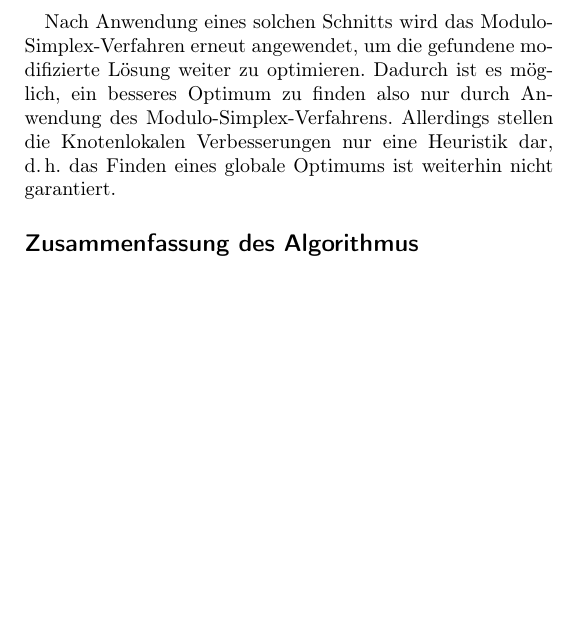
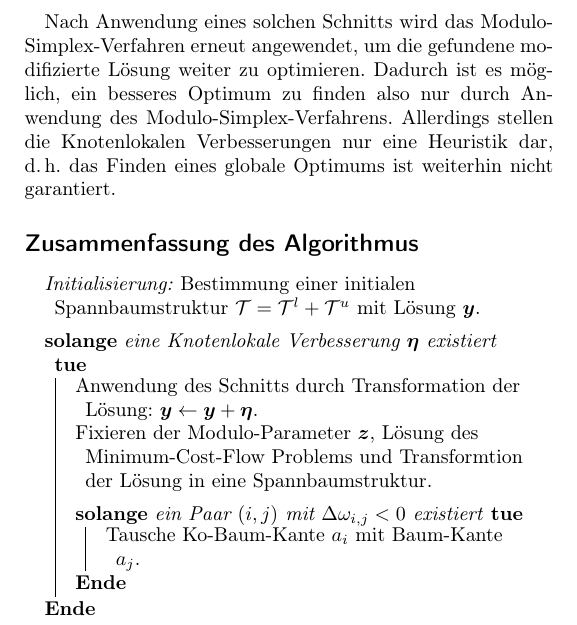
Before and after one commit to fdamken/algorithmic-timetable-modeling, a LaTeX document (handout/handout.tex): part of page 2 of 2, cut so that both start at the same text, the shorter picture padded with empty space. Compiled offline with pdfLaTeX.

Commit message:
txs auto checkin

```diff
--- a/handout/handout.tex
+++ b/handout/handout.tex
@@ -164,5 +164,20 @@
 	% end
 
 	\subsection*{Zusammenfassung des Algorithmus}
+		\begin{algorithm}[H]
+			\textit{Initialisierung:} Bestimmung einer initialen Spannbaumstruktur \( \mathcal{T} = \mathcal{T}^l + \mathcal{T}^u \) mit Lösung \( \vec{y} \).
+
+			\BlankLine
+			\While{eine Knotenlokale Verbesserung \(\vec{\eta}\) existiert}{
+				Anwendung des Schnitts durch Transformation der Lösung: \( \vec{y} \gets \vec{y} + \vec{\eta} \).
+
+				Fixieren der Modulo-Parameter \(\vec{z}\), Lösung des Minimum-Cost-Flow Problems und Transformtion der Lösung in eine Spannbaumstruktur.
+
+				\BlankLine
+				\While{ein Paar \( (i, j) \) mit \( \Delta\omega_{i,j} < 0 \) existiert}{
+					Tausche Ko-Baum-Kante \( a_i \) mit Baum-Kante \( a_j \).
+				}
+			}
+		\end{algorithm}
 	% end
 \end{document}
```
